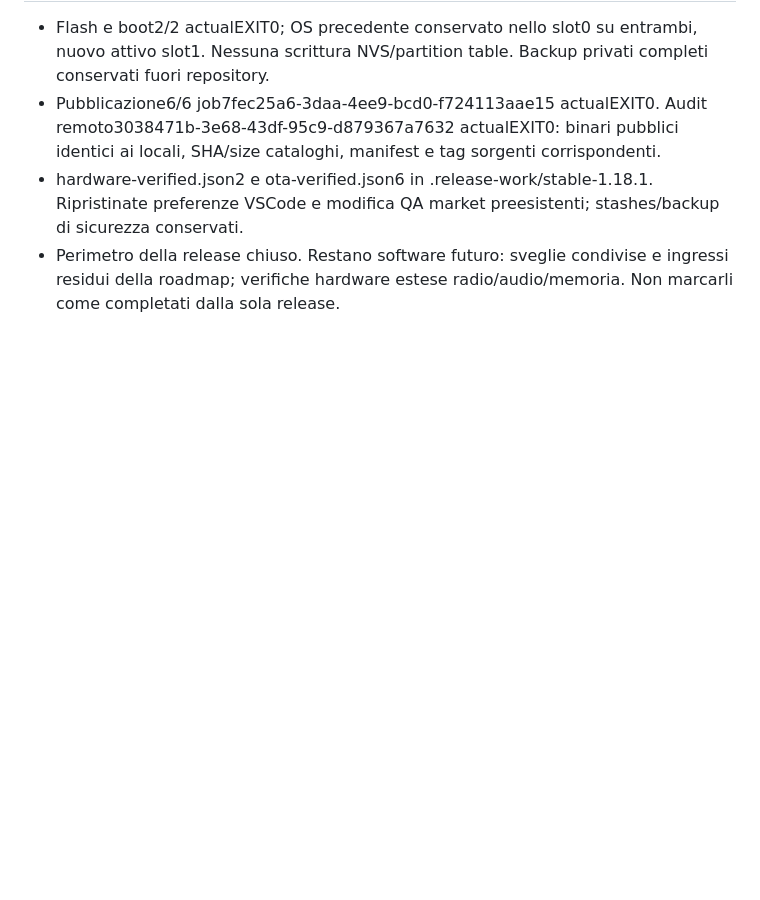
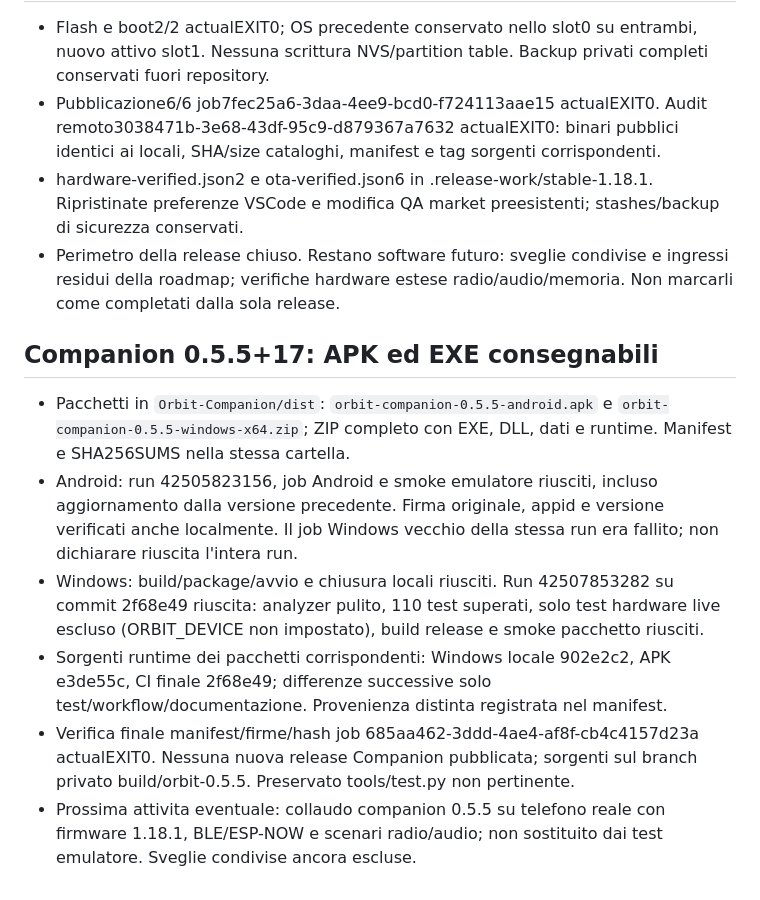
Before and after one commit to matteo-forcinito/watch-os-common, a Markdown page: docs/ORBIT-ESPNOW-PROGRESS.md, the part around the change. GitHub-like rendering; blank space fills up the shorter version.

Commit message:
docs: checkpoint verified Orbit companion packages

```diff
--- a/docs/ORBIT-ESPNOW-PROGRESS.md
+++ b/docs/ORBIT-ESPNOW-PROGRESS.md
@@ -557,3 +557,12 @@ Preservare le modifiche preesistenti, inclusa `apps/market/market_app.c`.
 - Pubblicazione6/6 job7fec25a6-3daa-4ee9-bcd0-f724113aae15 actualEXIT0. Audit remoto3038471b-3e68-43df-95c9-d879367a7632 actualEXIT0: binari pubblici identici ai locali, SHA/size cataloghi, manifest e tag sorgenti corrispondenti.
 - hardware-verified.json2 e ota-verified.json6 in .release-work/stable-1.18.1. Ripristinate preferenze VSCode e modifica QA market preesistenti; stashes/backup di sicurezza conservati.
 - Perimetro della release chiuso. Restano software futuro: sveglie condivise e ingressi residui della roadmap; verifiche hardware estese radio/audio/memoria. Non marcarli come completati dalla sola release.
+
+## Companion 0.5.5+17: APK ed EXE consegnabili
+
+- Pacchetti in `Orbit-Companion/dist`: `orbit-companion-0.5.5-android.apk` e `orbit-companion-0.5.5-windows-x64.zip`; ZIP completo con EXE, DLL, dati e runtime. Manifest e SHA256SUMS nella stessa cartella.
+- Android: run 42505823156, job Android e smoke emulatore riusciti, incluso aggiornamento dalla versione precedente. Firma originale, appid e versione verificati anche localmente. Il job Windows vecchio della stessa run era fallito; non dichiarare riuscita l'intera run.
+- Windows: build/package/avvio e chiusura locali riusciti. Run 42507853282 su commit 2f68e49 riuscita: analyzer pulito, 110 test superati, solo test hardware live escluso (ORBIT_DEVICE non impostato), build release e smoke pacchetto riusciti.
+- Sorgenti runtime dei pacchetti corrispondenti: Windows locale 902e2c2, APK e3de55c, CI finale 2f68e49; differenze successive solo test/workflow/documentazione. Provenienza distinta registrata nel manifest.
+- Verifica finale manifest/firme/hash job 685aa462-3ddd-4ae4-af8f-cb4c4157d23a actualEXIT0. Nessuna nuova release Companion pubblicata; sorgenti sul branch privato build/orbit-0.5.5. Preservato tools/test.py non pertinente.
+- Prossima attivita eventuale: collaudo companion 0.5.5 su telefono reale con firmware 1.18.1, BLE/ESP-NOW e scenari radio/audio; non sostituito dai test emulatore. Sveglie condivise ancora escluse.
```
